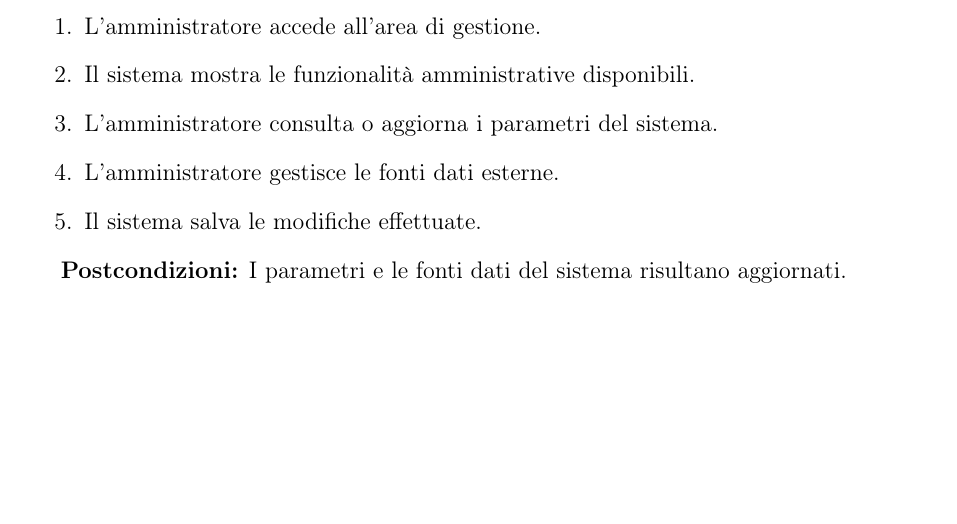
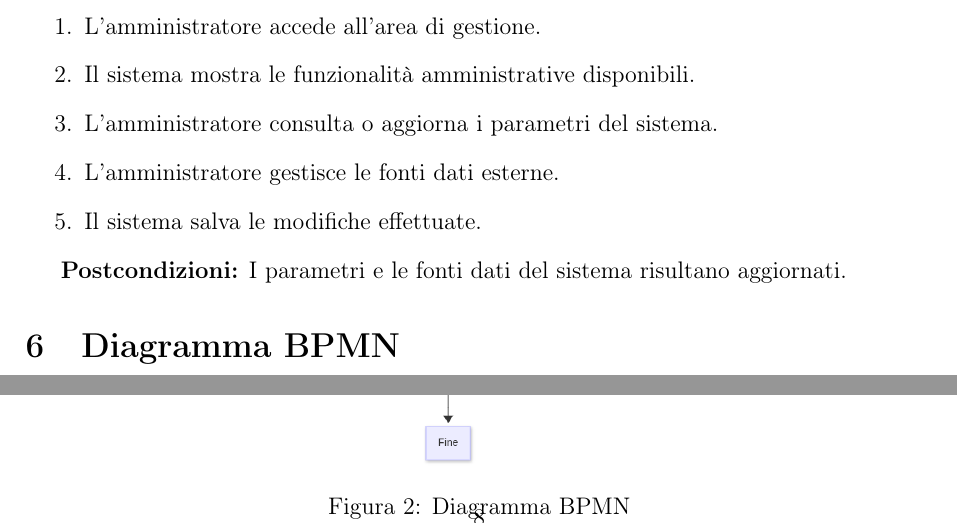
Before and after one commit to Gonzo04/TrentoParking, a LaTeX document (D1/main.tex): part of page 7 of 7 before the commit and two parts of pages 7 and 8 of 8 after it, the two joined at a grey line, cut so that both start at the same text, the shorter picture padded with empty space. Compiled offline with pdfLaTeX.

Commit message:
added BPMN diagram to deliverable

```diff
--- a/D1/main.tex
+++ b/D1/main.tex
@@ -234,4 +234,15 @@ L'amministratore configura i parametri generali del sistema e gestisce le fonti
 \end{enumerate}
 
 \textbf{Postcondizioni:} I parametri e le fonti dati del sistema risultano aggiornati.
+
+\section{Diagramma BPMN}
+
+\begin{figure}[h!]
+    \centering
+    \includegraphics[width=\textwidth, height=\textheight, keepaspectratio]
+    {BPMN.png}
+    \caption{Diagramma BPMN}
+    \label{fig:bpmn}
+\end{figure}
+
 \end{document}
```
Also changed, not shown: D1/BPMN.png (added), D1/D1.pdf, 4 other files.
